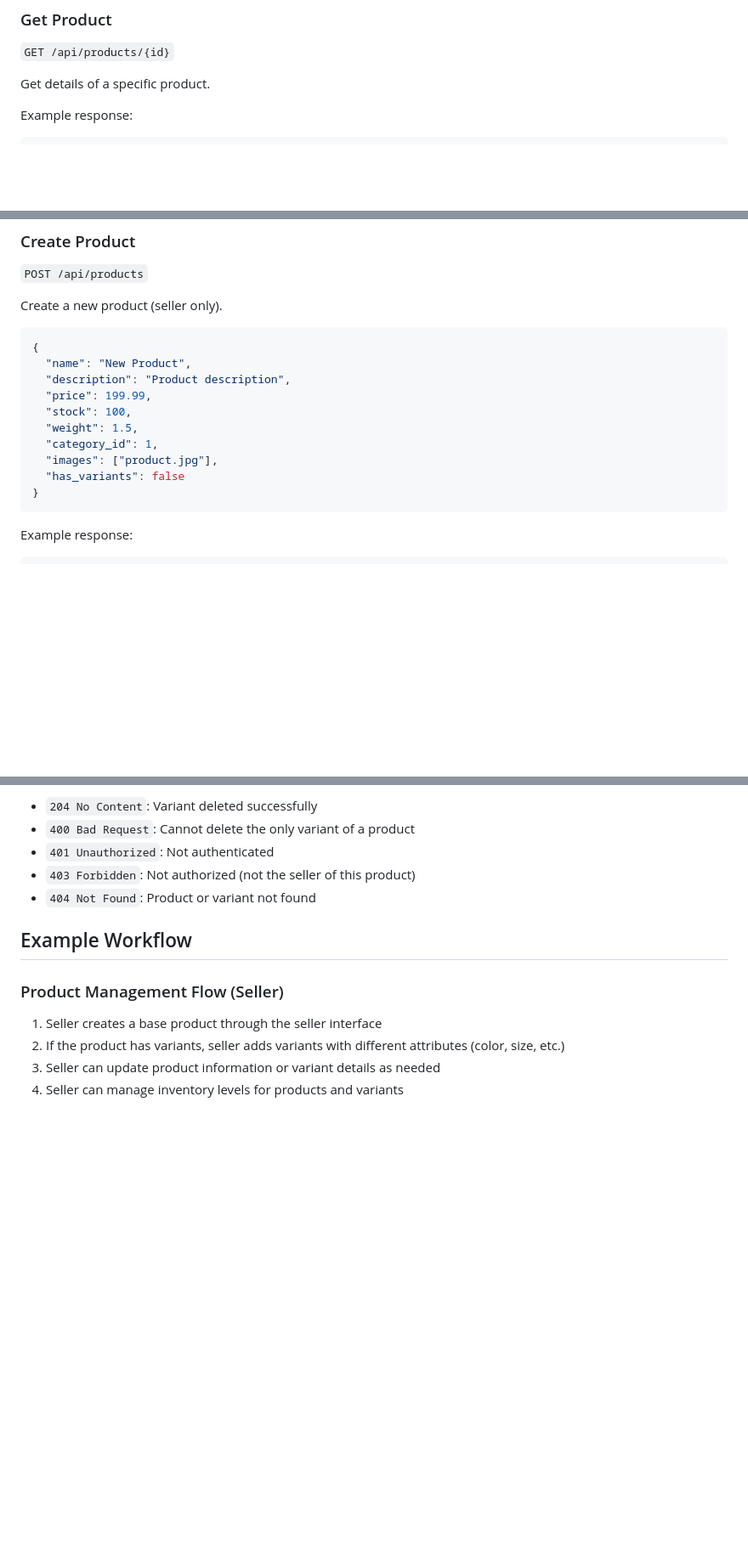
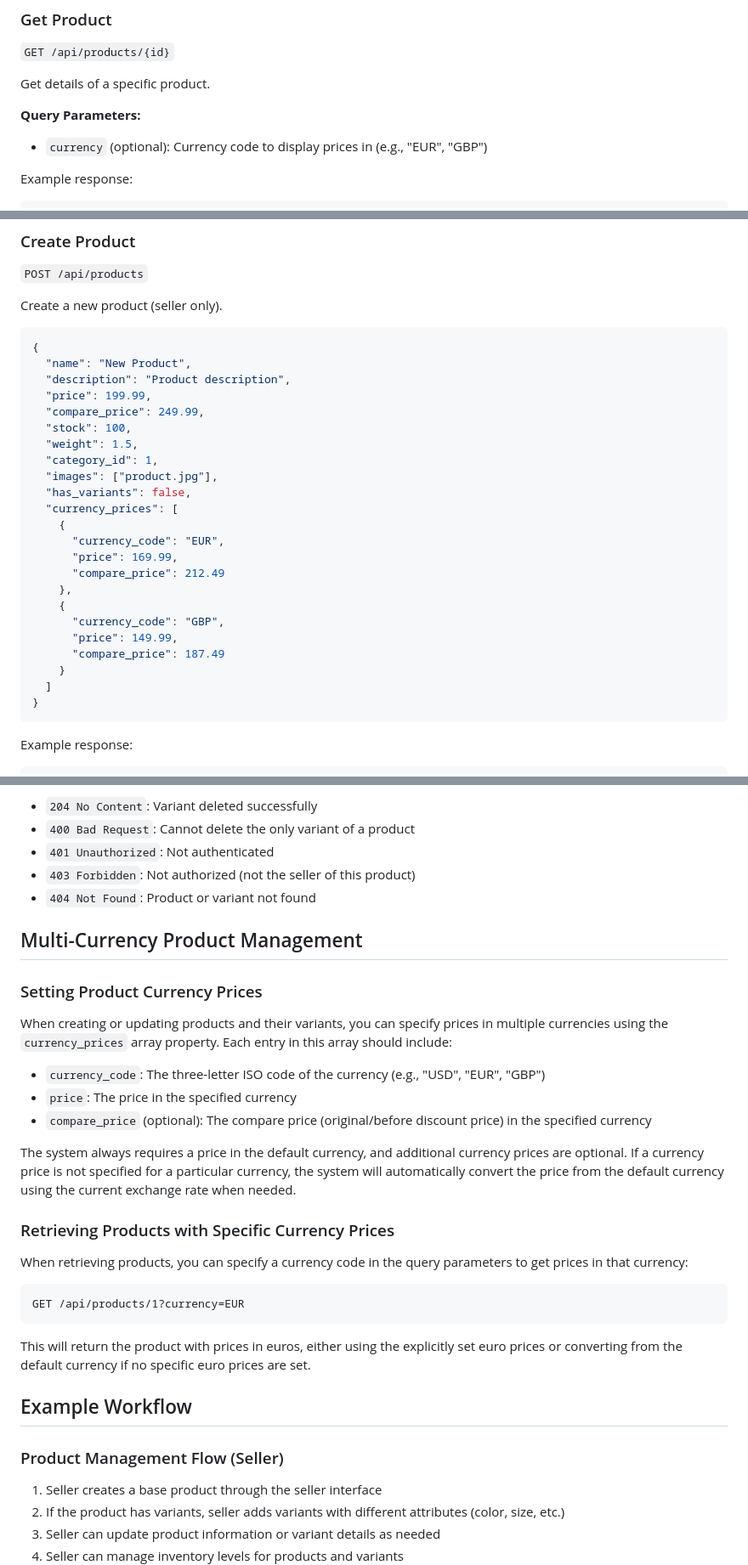
Before and after one commit to gkhaavik/CommercifyGO, a Markdown page: docs/product_api_examples.md, 3 parts joined by grey strips. Shown: that part at 85% size. GitHub-like rendering; blank space fills up the shorter version.

Commit message:
feat: Add currency API examples and multi-currency support documentation

````diff
--- a/docs/product_api_examples.md
+++ b/docs/product_api_examples.md
@@ -100,6 +100,10 @@ Example response:
 
 Get details of a specific product.
 
+**Query Parameters:**
+
+- `currency` (optional): Currency code to display prices in (e.g., "EUR", "GBP")
+
 Example response:
 
 ```json
@@ -277,11 +282,24 @@ Create a new product (seller only).
   "name": "New Product",
   "description": "Product description",
   "price": 199.99,
+  "compare_price": 249.99,
   "stock": 100,
   "weight": 1.5,
   "category_id": 1,
   "images": ["product.jpg"],
-  "has_variants": false
+  "has_variants": false,
+  "currency_prices": [
+    {
+      "currency_code": "EUR",
+      "price": 169.99,
+      "compare_price": 212.49
+    },
+    {
+      "currency_code": "GBP",
+      "price": 149.99,
+      "compare_price": 187.49
+    }
+  ]
 }
 ```
 
@@ -562,6 +616,28 @@ Delete a product variant (seller only).
 - `403 Forbidden`: Not authorized (not the seller of this product)
 - `404 Not Found`: Product or variant not found
 
+## Multi-Currency Product Management
+
+### Setting Product Currency Prices
+
+When creating or updating products and their variants, you can specify prices in multiple currencies using the `currency_prices` array property. Each entry in this array should include:
+
+- `currency_code`: The three-letter ISO code of the currency (e.g., "USD", "EUR", "GBP")
+- `price`: The price in the specified currency
+- `compare_price` (optional): The compare price (original/before discount price) in the specified currency
+
+The system always requires a price in the default currency, and additional currency prices are optional. If a currency price is not specified for a particular currency, the system will automatically convert the price from the default currency using the current exchange rate when needed.
+
+### Retrieving Products with Specific Currency Prices
+
+When retrieving products, you can specify a currency code in the query parameters to get prices in that currency:
+
+```
+GET /api/products/1?currency=EUR
+```
+
+This will return the product with prices in euros, either using the explicitly set euro prices or converting from the default currency if no specific euro prices are set.
+
 ## Example Workflow
 
 ### Product Management Flow (Seller)
````
Also changed, not shown: other parts of docs/product_api_examples.md (+40 -3 lines), docs/currency_api_examples.md (added, +395 -0 lines).
